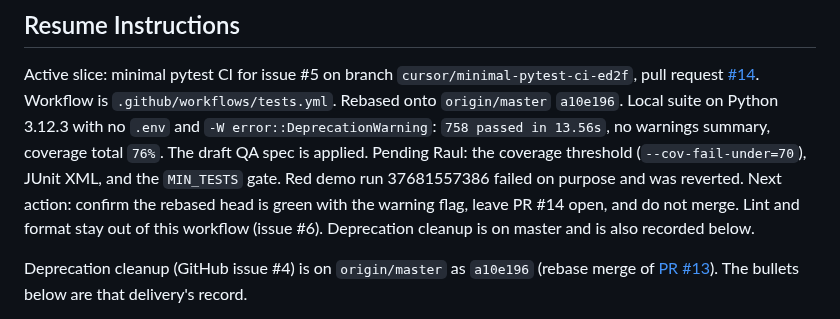
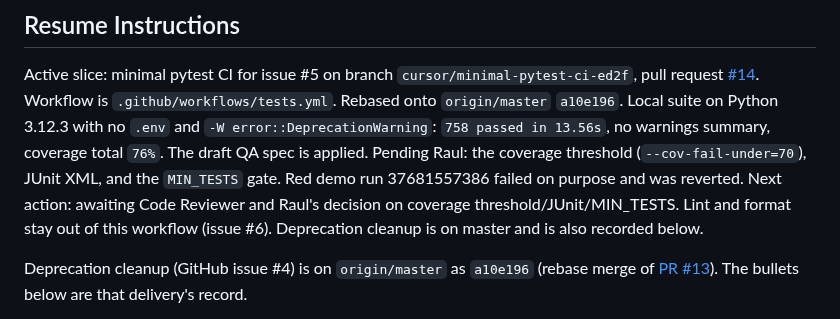
Before and after one commit to Waber/Investment-AI-Companion, a Markdown page: docs/work-state.md, the part around the change. GitHub-like rendering.

```diff
--- a/docs/work-state.md
+++ b/docs/work-state.md
@@ -11,8 +11,8 @@ Local suite on Python 3.12.3 with no `.env` and
 summary, coverage total `76%`. The draft QA spec is applied.
 Pending Raul: the coverage threshold (`--cov-fail-under=70`), JUnit XML,
 and the `MIN_TESTS` gate. Red demo run 37681557386 failed on purpose and
-was reverted. Next action: confirm the rebased head is green with the
-warning flag, leave PR #14 open, and do not merge. Lint and format stay
+was reverted. Next action: awaiting Code Reviewer and Raul's decision
+on coverage threshold/JUnit/MIN_TESTS. Lint and format stay
 out of this workflow (issue #6).
 Deprecation cleanup is on master and is also recorded below.
 
```
Also changed, not shown: docs/development-journal.md (+6 -8 lines).
